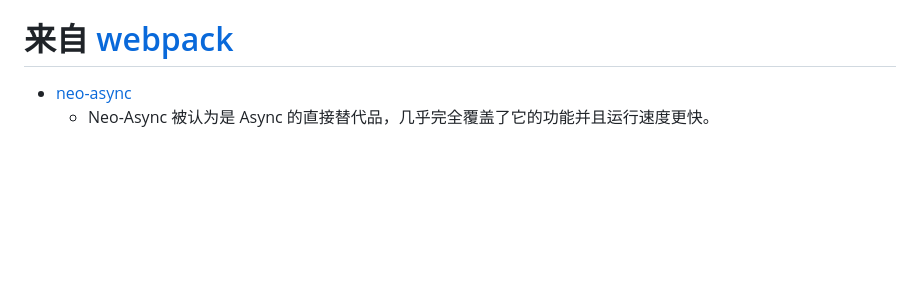
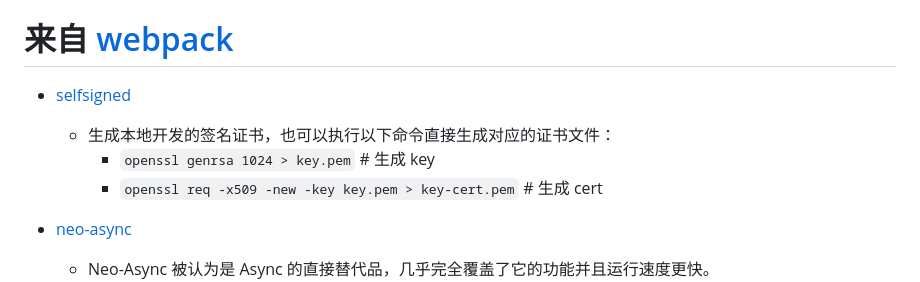
Before and after one commit to Cinux-Chosan/learning, a Markdown page: Frontend-learning/high-marked-packages/readme.md, the part around the change. Rendered like a GitHub page; blank space fills up the shorter version.

```diff
--- a/Frontend-learning/high-marked-packages/readme.md
+++ b/Frontend-learning/high-marked-packages/readme.md
@@ -154,6 +154,10 @@
   - 高吞吐量模板目录写入。支持使用 mustache 的 `{{}}` 语法注入变量。可用于编写 cli 工具时给模板注入变量。
 
 # 来自 [webpack](https://www.npmjs.com/package/webpack)
+- [selfsigned](https://github.com/jfromaniello/selfsigned#readme)
+  - 生成本地开发的签名证书，也可以执行以下命令直接生成对应的证书文件：
+    - `openssl genrsa 1024 > key.pem` # 生成 key
+    - `openssl req -x509 -new -key key.pem > key-cert.pem` # 生成 cert
 
 - [neo-async](https://www.npmjs.com/package/neo-async)
   - Neo-Async 被认为是 Async 的直接替代品，几乎完全覆盖了它的功能并且运行速度更快。
```
